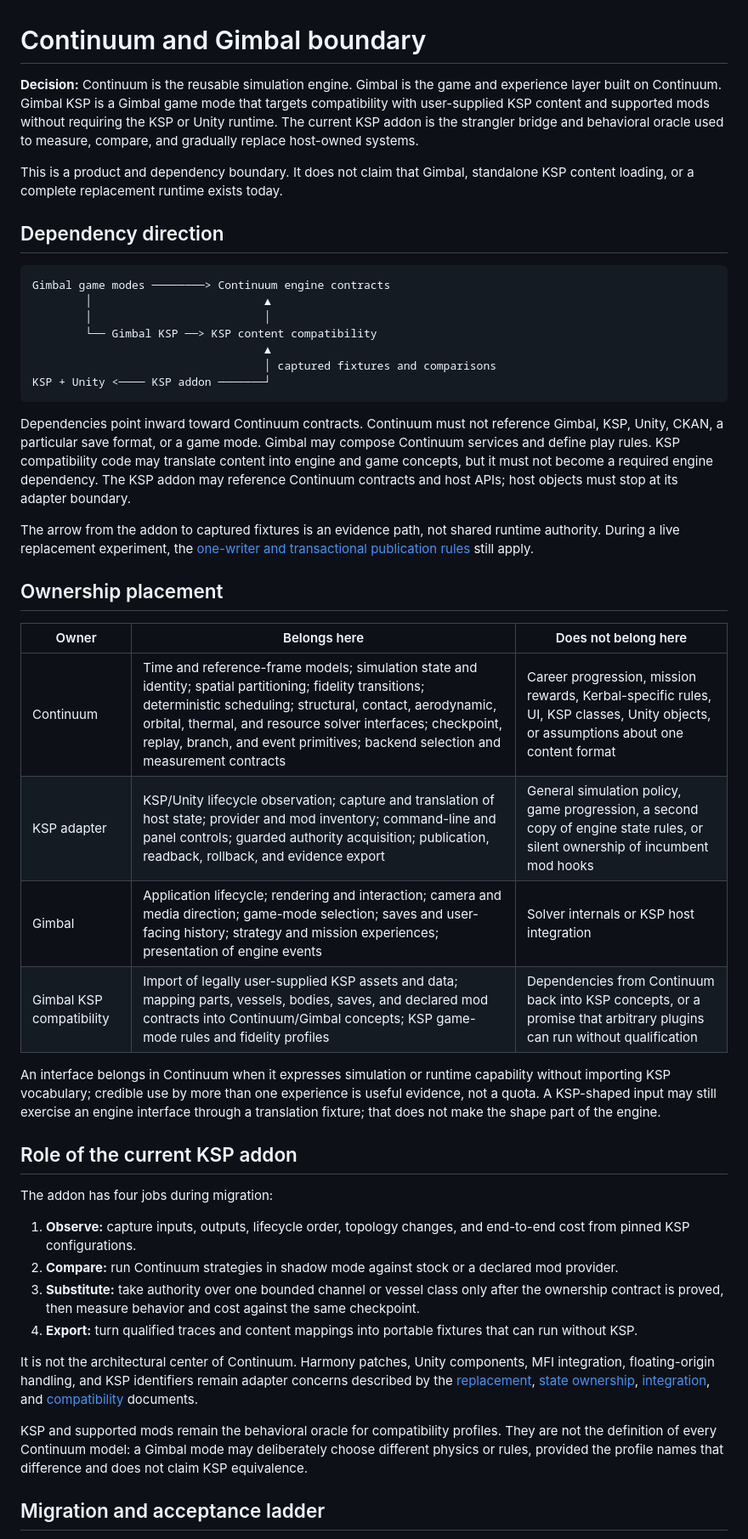
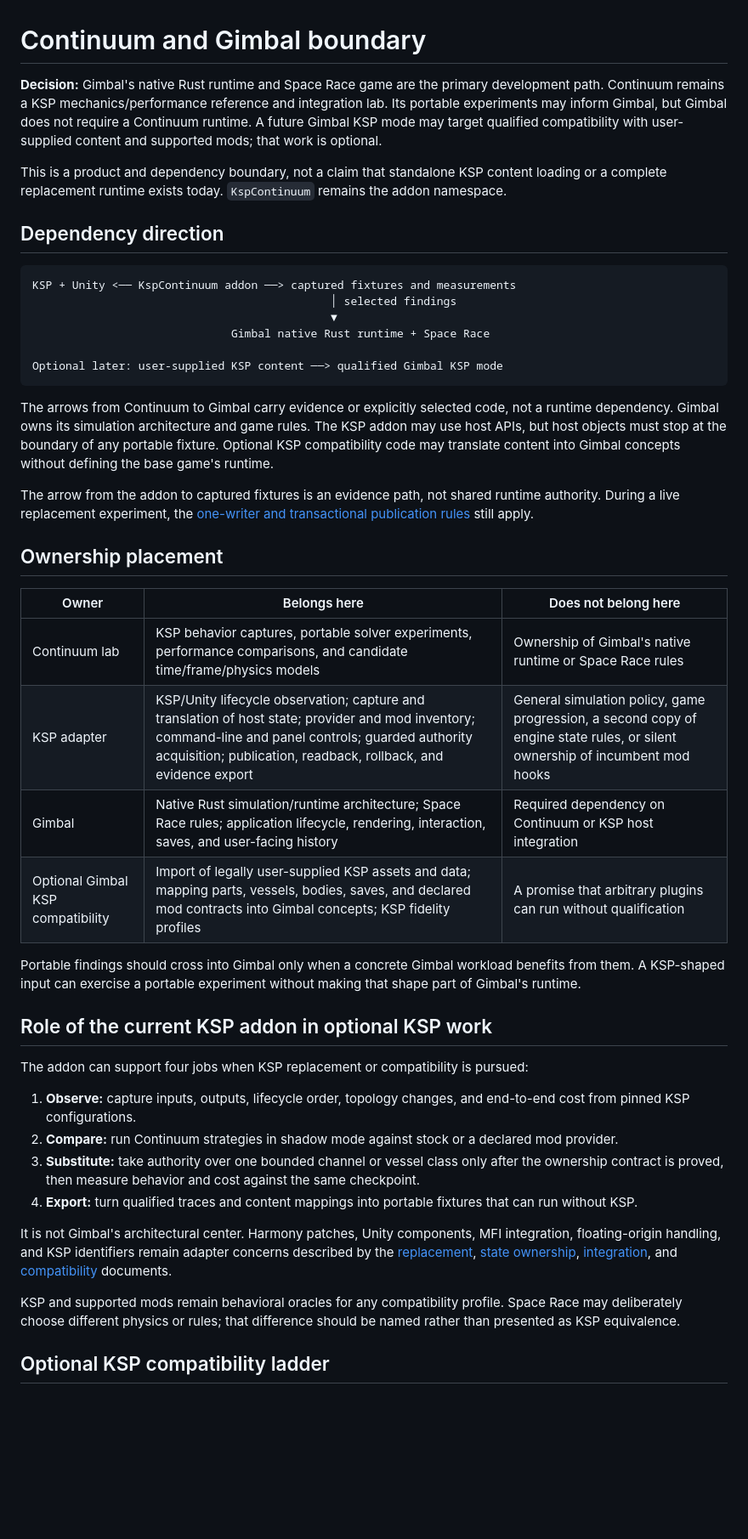
Before and after one commit to e0da/continuum, a Markdown page: docs/continuum-gimbal-boundary.md, the part around one of its changes. Shown at 85% size. GitHub-like rendering; blank space fills up the shorter version.

````diff
--- a/docs/continuum-gimbal-boundary.md
+++ b/docs/continuum-gimbal-boundary.md
@@ -1,22 +1,21 @@
 # Continuum and Gimbal boundary
 
-**Decision:** Continuum is the reusable simulation engine. Gimbal is the game and experience layer built on Continuum. Gimbal KSP is a Gimbal game mode that targets compatibility with user-supplied KSP content and supported mods without requiring the KSP or Unity runtime. The current KSP addon is the strangler bridge and behavioral oracle used to measure, compare, and gradually replace host-owned systems.
+**Decision:** Gimbal's native Rust runtime and Space Race game are the primary development path. Continuum remains a KSP mechanics/performance reference and integration lab. Its portable experiments may inform Gimbal, but Gimbal does not require a Continuum runtime. A future Gimbal KSP mode may target qualified compatibility with user-supplied content and supported mods; that work is optional.
 
-This is a product and dependency boundary. It does not claim that Gimbal, standalone KSP content loading, or a complete replacement runtime exists today.
+This is a product and dependency boundary, not a claim that standalone KSP content loading or a complete replacement runtime exists today. `KspContinuum` remains the addon namespace.
 
 ## Dependency direction
 
 ```text
-Gimbal game modes ────────> Continuum engine contracts
-        │                          ▲
-        │                          │
-        └── Gimbal KSP ──> KSP content compatibility
-                                   ▲
-                                   │ captured fixtures and comparisons
-KSP + Unity <──── KSP addon ───────┘
+KSP + Unity <── KspContinuum addon ──> captured fixtures and measurements
+                                             │ selected findings
+                                             ▼
+                              Gimbal native Rust runtime + Space Race
+
+Optional later: user-supplied KSP content ──> qualified Gimbal KSP mode
 ```
 
-Dependencies point inward toward Continuum contracts. Continuum must not reference Gimbal, KSP, Unity, CKAN, a particular save format, or a game mode. Gimbal may compose Continuum services and define play rules. KSP compatibility code may translate content into engine and game concepts, but it must not become a required engine dependency. The KSP addon may reference Continuum contracts and host APIs; host objects must stop at its adapter boundary.
+The arrows from Continuum to Gimbal carry evidence or explicitly selected code, not a runtime dependency. Gimbal owns its simulation architecture and game rules. The KSP addon may use host APIs, but host objects must stop at the boundary of any portable fixture. Optional KSP compatibility code may translate content into Gimbal concepts without defining the base game's runtime.
 
 The arrow from the addon to captured fixtures is an evidence path, not shared runtime authority. During a live replacement experiment, the [one-writer and transactional publication rules](active-physics-takeover.md) still apply.
 
@@ -24,25 +23,25 @@ The arrow from the addon to captured fixtures is an evidence path, not shared ru
 
 | Owner | Belongs here | Does not belong here |
 | --- | --- | --- |
-| Continuum | Time and reference-frame models; simulation state and identity; spatial partitioning; fidelity transitions; deterministic scheduling; structural, contact, aerodynamic, orbital, thermal, and resource solver interfaces; checkpoint, replay, branch, and event primitives; backend selection and measurement contracts | Career progression, mission rewards, Kerbal-specific rules, UI, KSP classes, Unity objects, or assumptions about one content format |
+| Continuum lab | KSP behavior captures, portable solver experiments, performance comparisons, and candidate time/frame/physics models | Ownership of Gimbal's native runtime or Space Race rules |
 | KSP adapter | KSP/Unity lifecycle observation; capture and translation of host state; provider and mod inventory; command-line and panel controls; guarded authority acquisition; publication, readback, rollback, and evidence export | General simulation policy, game progression, a second copy of engine state rules, or silent ownership of incumbent mod hooks |
-| Gimbal | Application lifecycle; rendering and interaction; camera and media direction; game-mode selection; saves and user-facing history; strategy and mission experiences; presentation of engine events | Solver internals or KSP host integration |
-| Gimbal KSP compatibility | Import of legally user-supplied KSP assets and data; mapping parts, vessels, bodies, saves, and declared mod contracts into Continuum/Gimbal concepts; KSP game-mode rules and fidelity profiles | Dependencies from Continuum back into KSP concepts, or a promise that arbitrary plugins can run without qualification |
+| Gimbal | Native Rust simulation/runtime architecture; Space Race rules; application lifecycle, rendering, interaction, saves, and user-facing history | Required dependency on Continuum or KSP host integration |
+| Optional Gimbal KSP compatibility | Import of legally user-supplied KSP assets and data; mapping parts, vessels, bodies, saves, and declared mod contracts into Gimbal concepts; KSP fidelity profiles | A promise that arbitrary plugins can run without qualification |
 
-An interface belongs in Continuum when it expresses simulation or runtime capability without importing KSP vocabulary; credible use by more than one experience is useful evidence, not a quota. A KSP-shaped input may still exercise an engine interface through a translation fixture; that does not make the shape part of the engine.
+Portable findings should cross into Gimbal only when a concrete Gimbal workload benefits from them. A KSP-shaped input can exercise a portable experiment without making that shape part of Gimbal's runtime.
 
-## Role of the current KSP addon
+## Role of the current KSP addon in optional KSP work
 
-The addon has four jobs during migration:
+The addon can support four jobs when KSP replacement or compatibility is pursued:
 
 1. **Observe:** capture inputs, outputs, lifecycle order, topology changes, and end-to-end cost from pinned KSP configurations.
 2. **Compare:** run Continuum strategies in shadow mode against stock or a declared mod provider.
 3. **Substitute:** take authority over one bounded channel or vessel class only after the ownership contract is proved, then measure behavior and cost against the same checkpoint.
 4. **Export:** turn qualified traces and content mappings into portable fixtures that can run without KSP.
 
-It is not the architectural center of Continuum. Harmony patches, Unity components, MFI integration, floating-origin handling, and KSP identifiers remain adapter concerns described by the [replacement](replacement.md), [state ownership](ksp-state-ownership.md), [integration](integration-map.md), and [compatibility](compatibility.md) documents.
+It is not Gimbal's architectural center. Harmony patches, Unity components, MFI integration, floating-origin handling, and KSP identifiers remain adapter concerns described by the [replacement](replacement.md), [state ownership](ksp-state-ownership.md), [integration](integration-map.md), and [compatibility](compatibility.md) documents.
 
-KSP and supported mods remain the behavioral oracle for compatibility profiles. They are not the definition of every Continuum model: a Gimbal mode may deliberately choose different physics or rules, provided the profile names that difference and does not claim KSP equivalence.
+KSP and supported mods remain behavioral oracles for any compatibility profile. Space Race may deliberately choose different physics or rules; that difference should be named rather than presented as KSP equivalence.
 
-## Migration and acceptance ladder
+## Optional KSP compatibility ladder
 
````
Also changed, not shown: other parts of docs/continuum-gimbal-boundary.md (+5 -5 lines), README.md (+3 -3 lines), docs/roadmap.md (+9 -9 lines).
